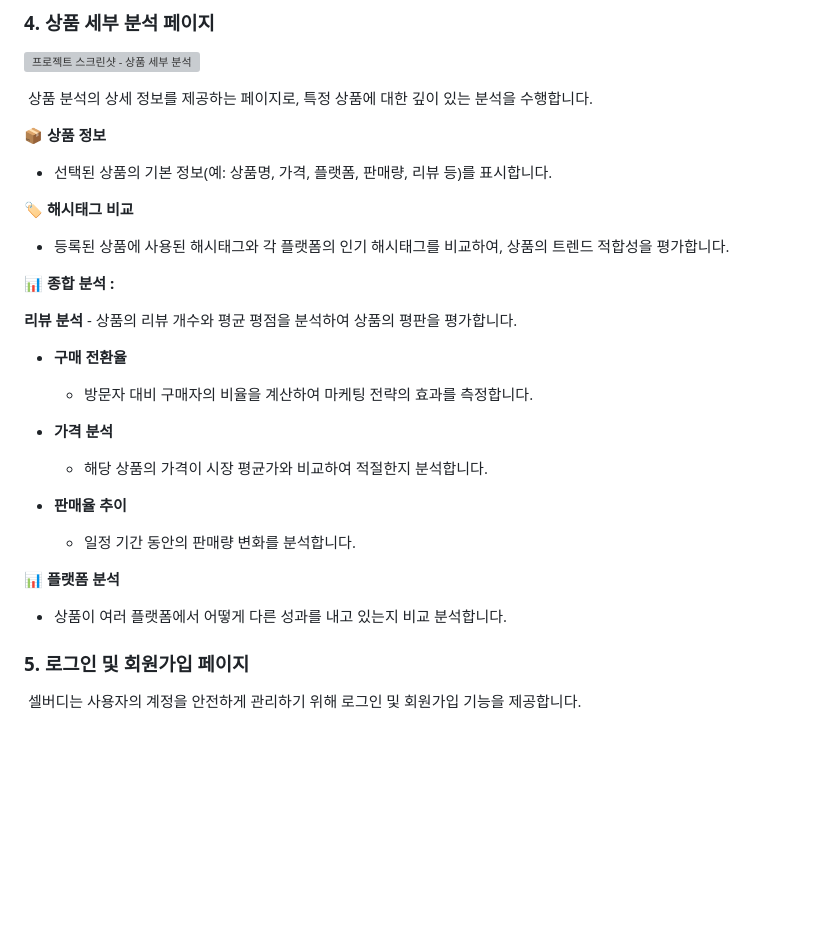
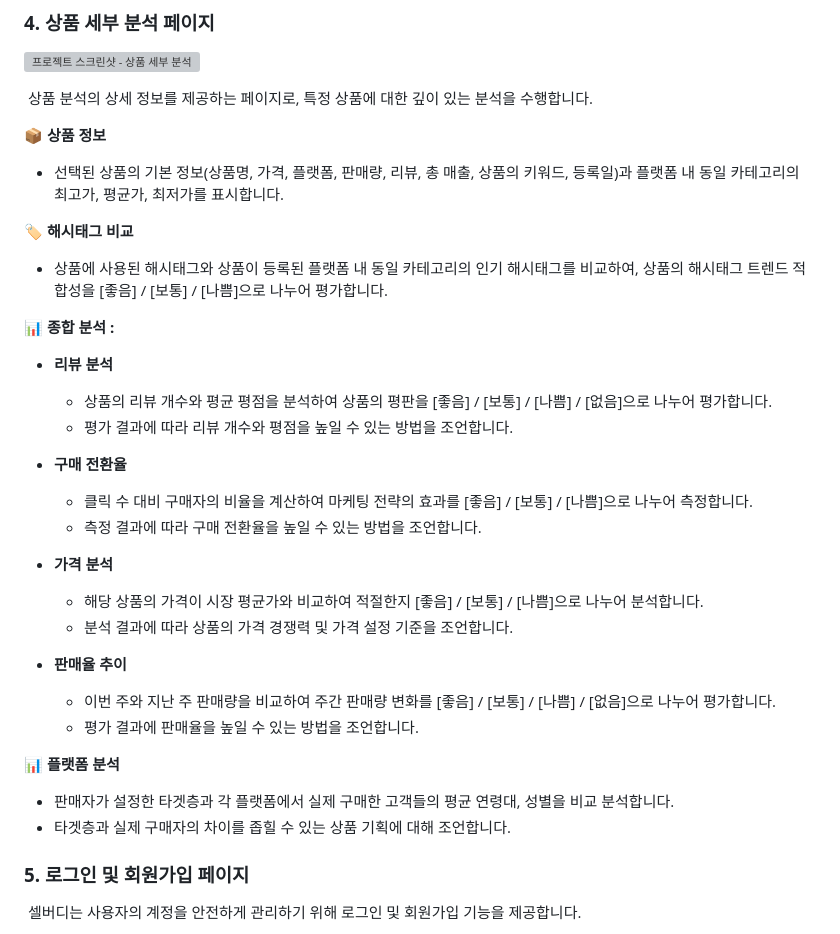
Before and after one commit to seojong789/sellbuddy-ecommerce-management, a Markdown page: README.md, the part around the change. Drawn GitHub-style; blank space fills up the shorter version; grey boxes are pictures that could not be loaded.

Commit message:
Update README.md
상품상세분석 수정

```diff
--- a/README.md
+++ b/README.md
@@ -164,30 +164,37 @@
 
 **📦 상품 정보**
 
-- 선택된 상품의 기본 정보(예: 상품명, 가격, 플랫폼, 판매량, 리뷰 등)를 표시합니다.
+- 선택된 상품의 기본 정보(상품명, 가격, 플랫폼, 판매량, 리뷰, 총 매출, 상품의 키워드, 등록일)과 플랫폼 내 동일 카테고리의 최고가, 평균가, 최저가를 표시합니다.
 
 **🏷️ 해시태그 비교**
 
-- 등록된 상품에 사용된 해시태그와 각 플랫폼의 인기 해시태그를 비교하여, 상품의 트렌드 적합성을 평가합니다.
+- 상품에 사용된 해시태그와 상품이 등록된 플랫폼 내 동일 카테고리의 인기 해시태그를 비교하여, 상품의 해시태그 트렌드 적합성을 [좋음] / [보통] / [나쁨]으로 나누어 평가합니다.
 
 **📊 종합 분석 :**
 
-**리뷰 분석** - 상품의 리뷰 개수와 평균 평점을 분석하여 상품의 평판을 평가합니다.
+- **리뷰 분석**
+
+  - 상품의 리뷰 개수와 평균 평점을 분석하여 상품의 평판을 [좋음] / [보통] / [나쁨] / [없음]으로 나누어 평가합니다.
+  - 평가 결과에 따라 리뷰 개수와 평점을 높일 수 있는 방법을 조언합니다.
 
 - **구매 전환율**
 
-  - 방문자 대비 구매자의 비율을 계산하여 마케팅 전략의 효과를 측정합니다.
+  - 클릭 수 대비 구매자의 비율을 계산하여 마케팅 전략의 효과를 [좋음] / [보통] / [나쁨]으로 나누어 측정합니다.
+  - 측정 결과에 따라 구매 전환율을 높일 수 있는 방법을 조언합니다.
 
 - **가격 분석**
 
-  - 해당 상품의 가격이 시장 평균가와 비교하여 적절한지 분석합니다.
+  - 해당 상품의 가격이 시장 평균가와 비교하여 적절한지 [좋음] / [보통] / [나쁨]으로 나누어 분석합니다.
+  - 분석 결과에 따라 상품의 가격 경쟁력 및 가격 설정 기준을 조언합니다.
 
 - **판매율 추이**
-  - 일정 기간 동안의 판매량 변화를 분석합니다.
+  - 이번 주와 지난 주 판매량을 비교하여 주간 판매량 변화를 [좋음] / [보통] / [나쁨] / [없음]으로 나누어 평가합니다.
+  - 평가 결과에 판매율을 높일 수 있는 방법을 조언합니다.
 
 **📊 플랫폼 분석**
 
-- 상품이 여러 플랫폼에서 어떻게 다른 성과를 내고 있는지 비교 분석합니다.
+- 판매자가 설정한 타겟층과 각 플랫폼에서 실제 구매한 고객들의 평균 연령대, 성별을 비교 분석합니다.
+- 타겟층과 실제 구매자의 차이를 좁힐 수 있는 상품 기획에 대해 조언합니다.
 
 ### **5. 로그인 및 회원가입 페이지**
 
```
